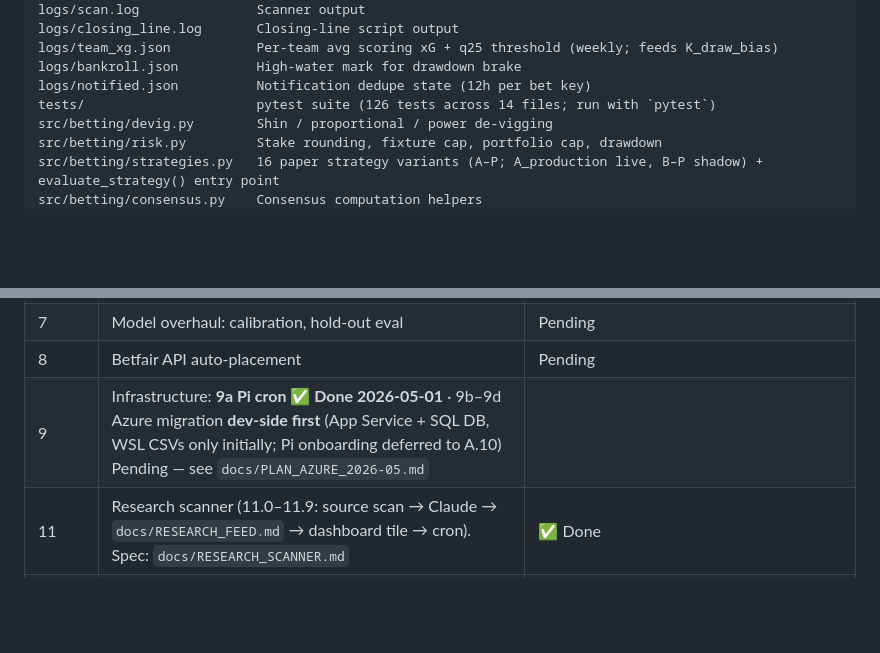
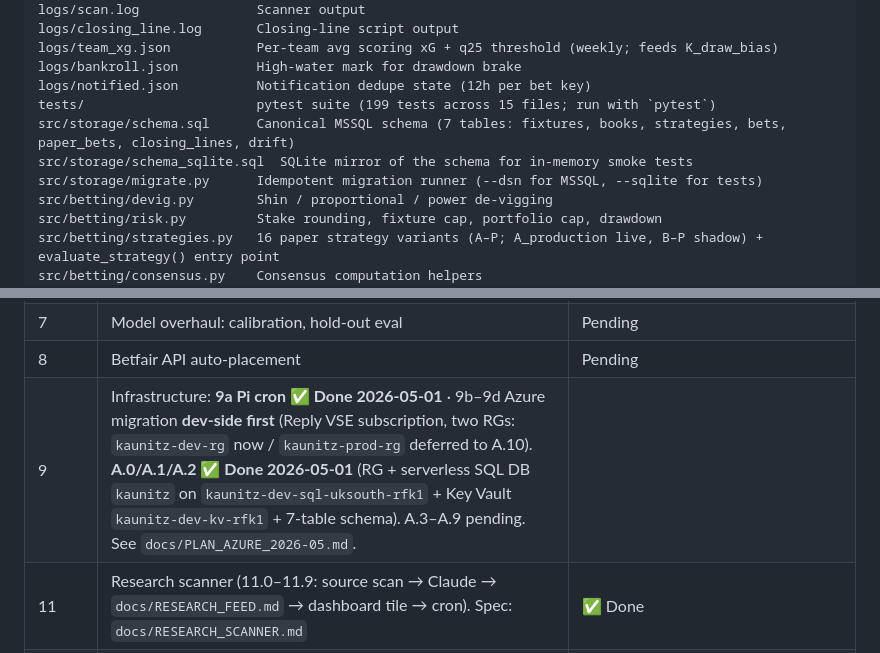
Before and after one commit to Robert-Freire/bets, a Markdown page: CLAUDE.md, 2 parts joined by grey strips. Drawn GitHub-style; blank space fills up the shorter version.

Commit message:
docs: catchup CLAUDE.md with A.0/A.1/A.2 progress + src/storage/ files
- Phase 9 row notes A.0/A.1/A.2 ✅ Done 2026-05-01 with the live dev
  resource names (kaunitz-dev-rg, kaunitz-dev-sql-uksouth-rfk1, DB
  kaunitz, kaunitz-dev-kv-rfk1).
- "Key files" section gains src/storage/{schema.sql, schema_sqlite.sql,
  migrate.py}; test count updated 126 → 199.

No code changes.

Co-Authored-By: Claude Opus 4.7 (1M context) <noreply@anthropic.com>

```diff
--- a/CLAUDE.md
+++ b/CLAUDE.md
@@ -134,7 +134,10 @@ logs/closing_line.log       Closing-line script output
 logs/team_xg.json           Per-team avg scoring xG + q25 threshold (weekly; feeds K_draw_bias)
 logs/bankroll.json          High-water mark for drawdown brake
 logs/notified.json          Notification dedupe state (12h per bet key)
-tests/                      pytest suite (126 tests across 14 files; run with `pytest`)
+tests/                      pytest suite (199 tests across 15 files; run with `pytest`)
+src/storage/schema.sql      Canonical MSSQL schema (7 tables: fixtures, books, strategies, bets, paper_bets, closing_lines, drift)
+src/storage/schema_sqlite.sql  SQLite mirror of the schema for in-memory smoke tests
+src/storage/migrate.py      Idempotent migration runner (--dsn for MSSQL, --sqlite for tests)
 src/betting/devig.py        Shin / proportional / power de-vigging
 src/betting/risk.py         Stake rounding, fixture cap, portfolio cap, drawdown
 src/betting/strategies.py   16 paper strategy variants (A–P; A_production live, B–P shadow) + evaluate_strategy() entry point
@@ -222,7 +225,7 @@ Current status: model RPS 0.2137 vs bookmaker 0.1957 — no edge yet. Honest hol
 | 6 | Storage migration: SQL Server Express + UUIDs (was: SQLite — superseded by Azure direction below) | Pending |
 | 7 | Model overhaul: calibration, hold-out eval | Pending |
 | 8 | Betfair API auto-placement | Pending |
-| 9 | Infrastructure: **9a Pi cron ✅ Done 2026-05-01** · 9b–9d Azure migration **dev-side first** (App Service + SQL DB, WSL CSVs only initially; Pi onboarding deferred to A.10) Pending — see `docs/PLAN_AZURE_2026-05.md` |
+| 9 | Infrastructure: **9a Pi cron ✅ Done 2026-05-01** · 9b–9d Azure migration **dev-side first** (Reply VSE subscription, two RGs: `kaunitz-dev-rg` now / `kaunitz-prod-rg` deferred to A.10). **A.0/A.1/A.2 ✅ Done 2026-05-01** (RG + serverless SQL DB `kaunitz` on `kaunitz-dev-sql-uksouth-rfk1` + Key Vault `kaunitz-dev-kv-rfk1` + 7-table schema). A.3–A.9 pending. See `docs/PLAN_AZURE_2026-05.md`. |
 | 11 | Research scanner (11.0–11.9: source scan → Claude → `docs/RESEARCH_FEED.md` → dashboard tile → cron). Spec: `docs/RESEARCH_SCANNER.md` | ✅ Done |
 | R.0–R.3 | Stale doc fix + 7 new shadow variants (I/L/M/N/O/P/J) + SBK probe. Spec: `docs/PLAN_RESEARCH_2026-04.md` | ✅ Done |
 | R.5.5a | Walk-forward backtest scaffold (`src/betting/walk_forward.py`, `TimeSeriesSplit(5)` primitive) | ✅ Done |
```
